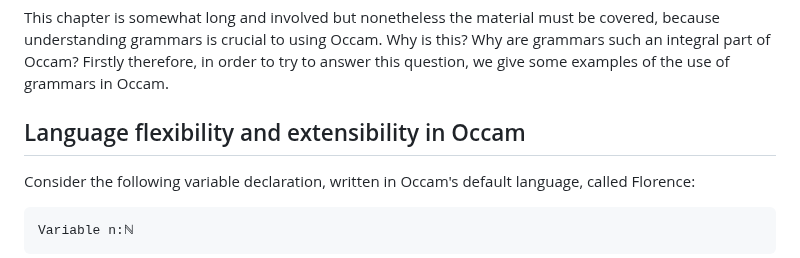
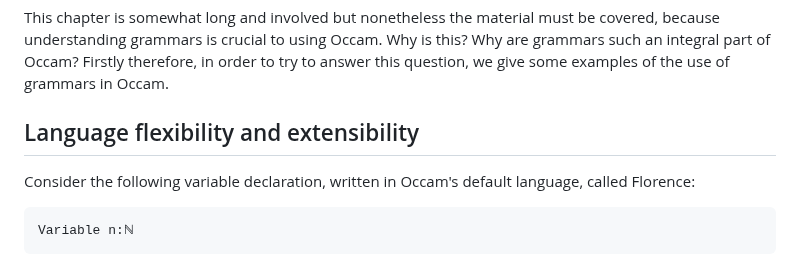
Before and after one commit to djalbat/the-occam-user-manual, a Markdown page: understanding-grammars.md, the part around the change. Rendered like a GitHub page.

```diff
--- a/understanding-grammars.md
+++ b/understanding-grammars.md
@@ -26,7 +26,7 @@ Why is this?
 Why are grammars such an integral part of Occam?
 Firstly therefore, in order to try to answer this question, we give some examples of the use of grammars in Occam.
 
-## Language flexibility and extensibility in Occam
+## Language flexibility and extensibility
 
 Consider the following variable declaration, written in Occam's default language, called Florence:
 
```
